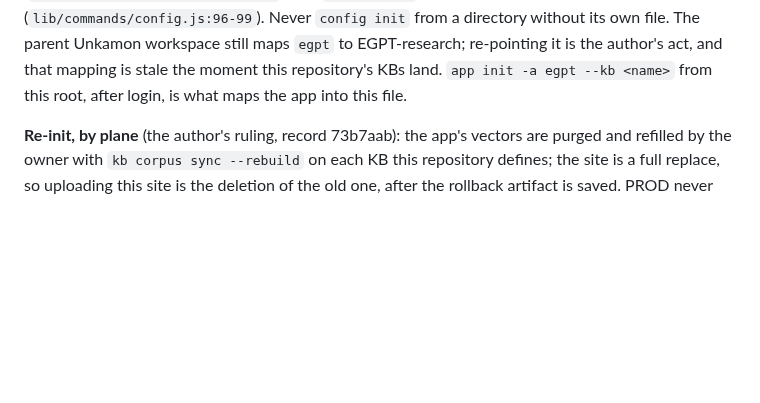
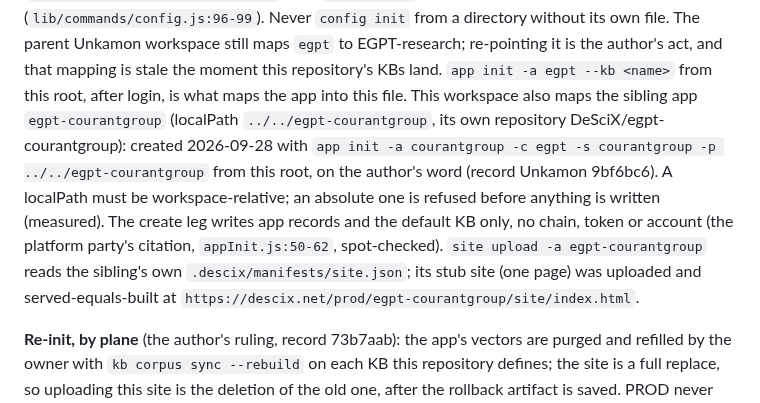
Before and after one commit to DeSciX/EGPT, a Markdown page: CLAUDE.md, the part around the change. Rendered like a GitHub page; blank space fills up the shorter version.

Commit message:
CLAUDE.md: the sibling app egpt-courantgroup, mapped from this workspace; localPath must be relative

```diff
--- a/CLAUDE.md
+++ b/CLAUDE.md
@@ -90,7 +90,15 @@ exists here (`lib/workspace-config.js:354-378`), and `config init` alone rewrite
 (`lib/commands/config.js:96-99`). Never `config init` from a directory without its own file. The
 parent Unkamon workspace still maps `egpt` to EGPT-research; re-pointing it is the author's act, and
 that mapping is stale the moment this repository's KBs land. `app init -a egpt --kb <name>` from
-this root, after login, is what maps the app into this file.
+this root, after login, is what maps the app into this file. This workspace also maps the sibling
+app `egpt-courantgroup` (localPath `../../egpt-courantgroup`, its own repository
+DeSciX/egpt-courantgroup): created 2026-09-28 with `app init -a courantgroup -c egpt -s courantgroup
+-p ../../egpt-courantgroup` from this root, on the author's word (record Unkamon 9bf6bc6). A
+localPath must be workspace-relative; an absolute one is refused before anything is written
+(measured). The create leg writes app records and the default KB only, no chain, token or account
+(the platform party's citation, `appInit.js:50-62`, spot-checked). `site upload -a
+egpt-courantgroup` reads the sibling's own `.descix/manifests/site.json`; its stub site (one
+page) was uploaded and served-equals-built at `https://descix.net/prod/egpt-courantgroup/site/index.html`.
 
 **Re-init, by plane** (the author's ruling, record 73b7aab): the app's vectors are purged and
 refilled by the owner with `kb corpus sync --rebuild` on each KB this repository defines; the site
```
